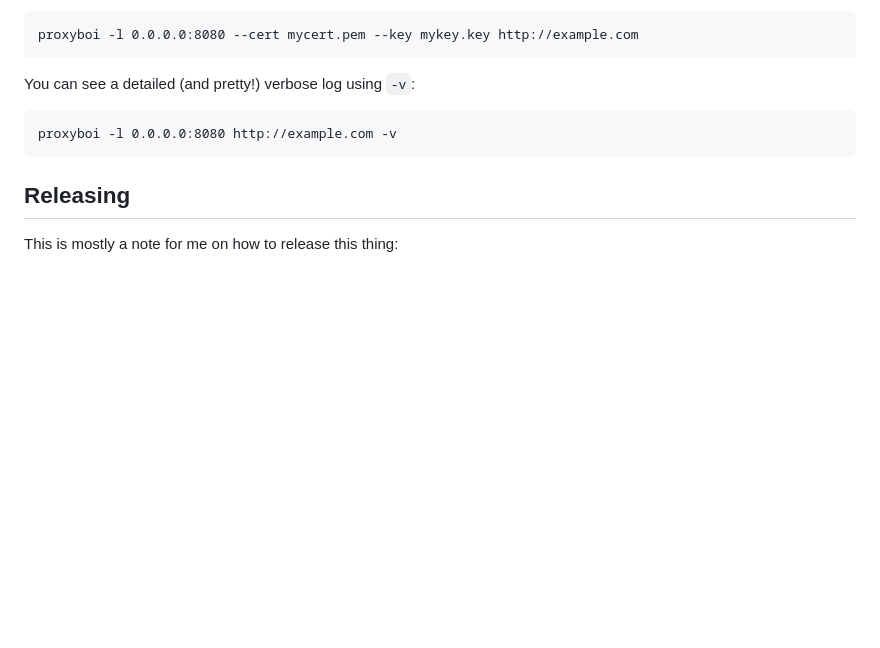
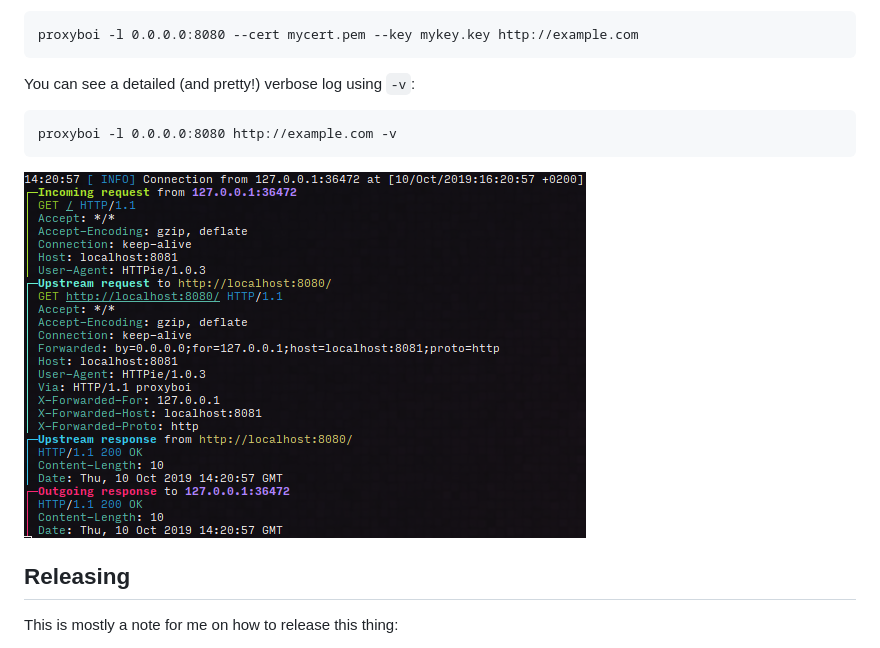
Before and after one commit to svenstaro/proxyboi, a Markdown page: README.md, the part around the change. Rendered like a GitHub page; pictures changed too: pretty_log.png (added); blank space fills up the shorter version.

Commit message:
Show off pretty logging

```diff
--- a/README.md
+++ b/README.md
@@ -24,6 +24,8 @@ You can see a detailed (and pretty!) verbose log using `-v`:
 
     proxyboi -l 0.0.0.0:8080 http://example.com -v
 
+![Pretty log](pretty_log.png)
+
 ## Releasing
 
 This is mostly a note for me on how to release this thing:
```
